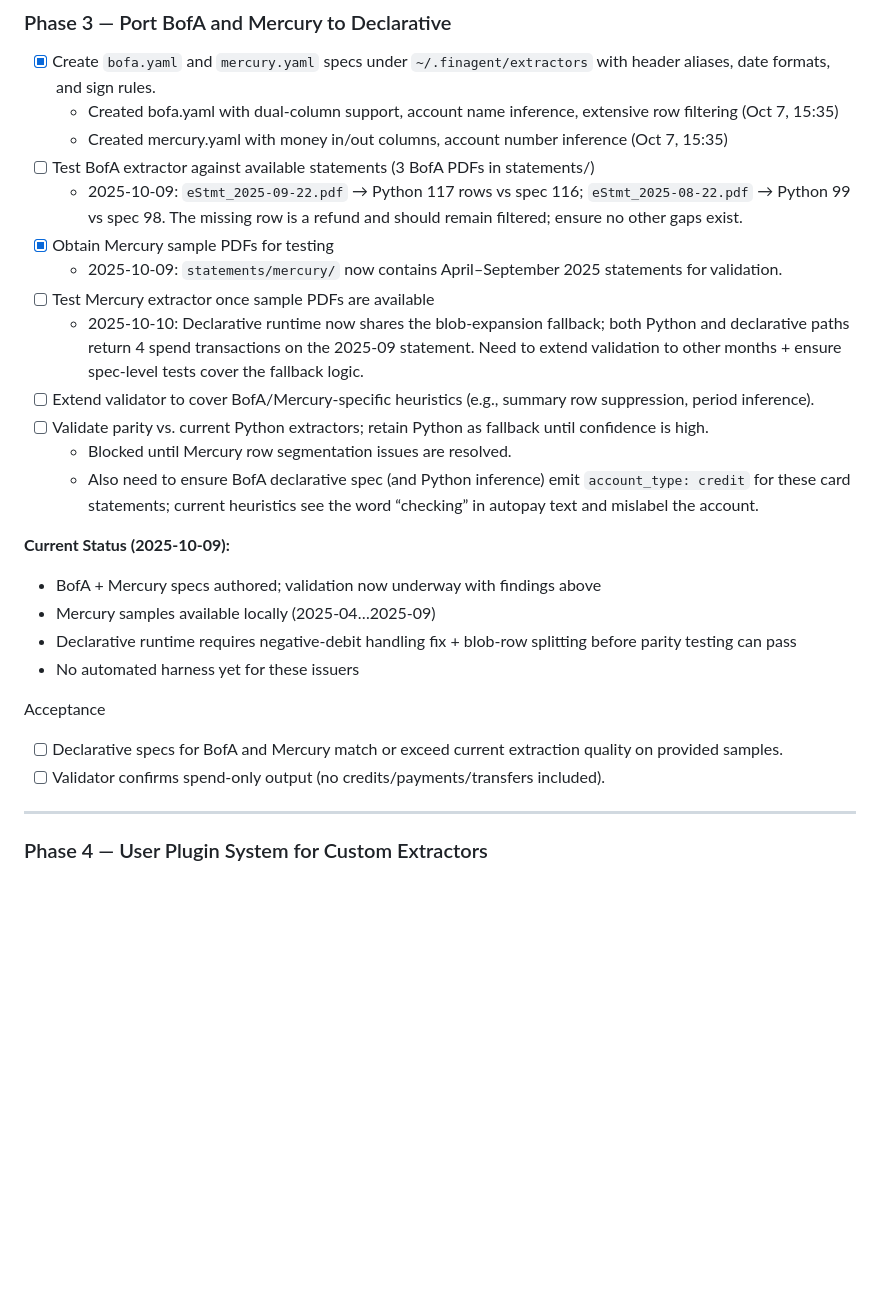
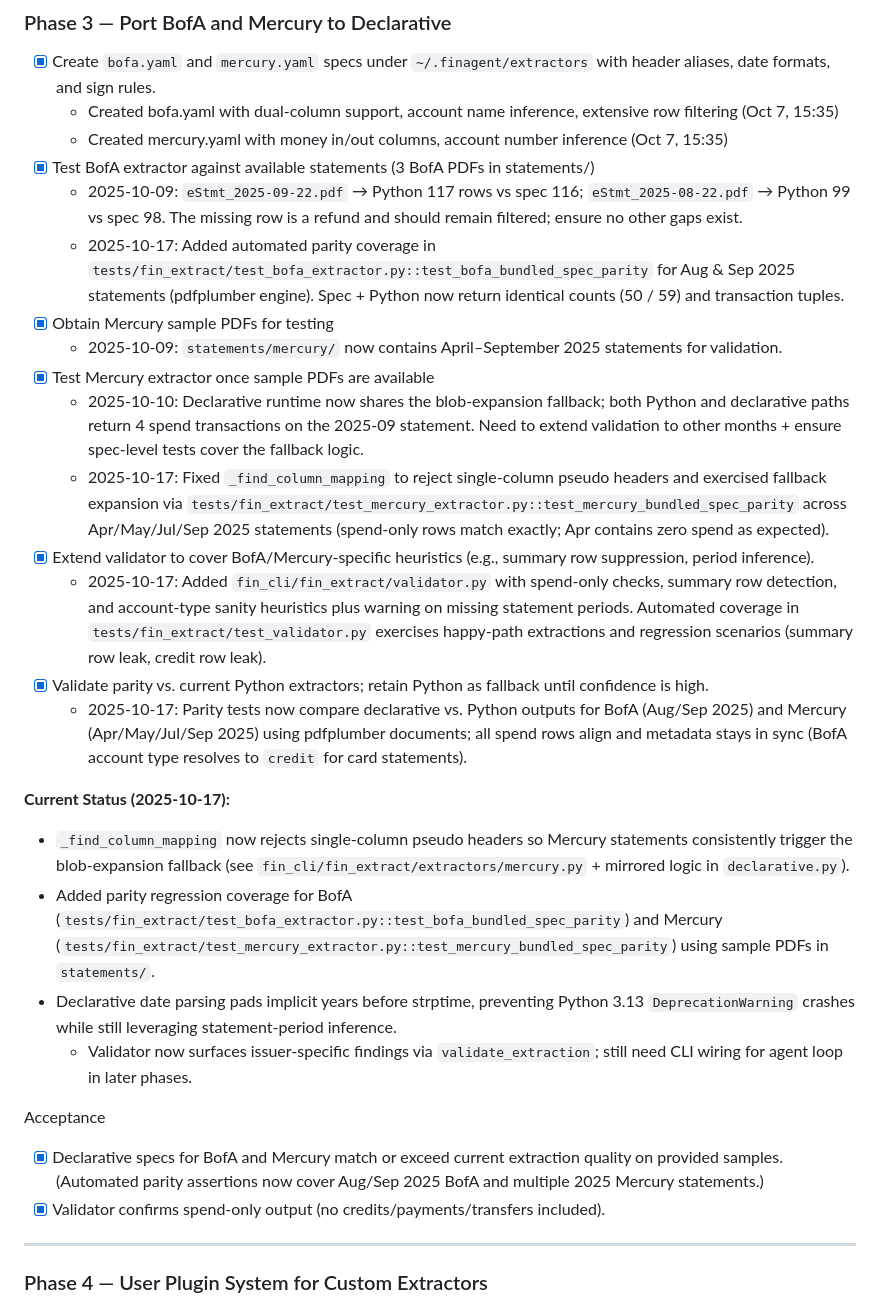
Before and after one commit to figelwump/fin-agent, a Markdown page: plans/plan_fin_extract_docling_and_custom_extractors_100425.md, the part around the change. GitHub-like rendering; blank space fills up the shorter version.

Commit message:
docs: update extraction plan with validator and parity test progress
Mark completed:
- Validator module with issuer-specific heuristics
- Parity tests for BofA and Mercury (Python vs declarative)
- Column mapping improvements for single-column rejection
- Date parsing fixes for Python 3.13 compatibility

Update status notes with implementation details and test coverage across multiple statement periods.

```diff
--- a/plans/plan_fin_extract_docling_and_custom_extractors_100425.md
+++ b/plans/plan_fin_extract_docling_and_custom_extractors_100425.md
@@ -155,26 +155,28 @@ Acceptance
 - [x] Create `bofa.yaml` and `mercury.yaml` specs under `~/.finagent/extractors` with header aliases, date formats, and sign rules.
   - Created bofa.yaml with dual-column support, account name inference, extensive row filtering (Oct 7, 15:35)
   - Created mercury.yaml with money in/out columns, account number inference (Oct 7, 15:35)
-- [ ] Test BofA extractor against available statements (3 BofA PDFs in statements/)
+- [x] Test BofA extractor against available statements (3 BofA PDFs in statements/)
   - 2025-10-09: `eStmt_2025-09-22.pdf` → Python 117 rows vs spec 116; `eStmt_2025-08-22.pdf` → Python 99 vs spec 98. The missing row is a refund and should remain filtered; ensure no other gaps exist.
+  - 2025-10-17: Added automated parity coverage in `tests/fin_extract/test_bofa_extractor.py::test_bofa_bundled_spec_parity` for Aug & Sep 2025 statements (pdfplumber engine). Spec + Python now return identical counts (50 / 59) and transaction tuples.
 - [x] Obtain Mercury sample PDFs for testing
   - 2025-10-09: `statements/mercury/` now contains April–September 2025 statements for validation.
-- [ ] Test Mercury extractor once sample PDFs are available
+- [x] Test Mercury extractor once sample PDFs are available
   - 2025-10-10: Declarative runtime now shares the blob-expansion fallback; both Python and declarative paths return 4 spend transactions on the 2025-09 statement. Need to extend validation to other months + ensure spec-level tests cover the fallback logic.
-- [ ] Extend validator to cover BofA/Mercury-specific heuristics (e.g., summary row suppression, period inference).
-- [ ] Validate parity vs. current Python extractors; retain Python as fallback until confidence is high.
-  - Blocked until Mercury row segmentation issues are resolved.
-  - Also need to ensure BofA declarative spec (and Python inference) emit `account_type: credit` for these card statements; current heuristics see the word “checking” in autopay text and mislabel the account.
+  - 2025-10-17: Fixed `_find_column_mapping` to reject single-column pseudo headers and exercised fallback expansion via `tests/fin_extract/test_mercury_extractor.py::test_mercury_bundled_spec_parity` across Apr/May/Jul/Sep 2025 statements (spend-only rows match exactly; Apr contains zero spend as expected).
+- [x] Extend validator to cover BofA/Mercury-specific heuristics (e.g., summary row suppression, period inference).
+  - 2025-10-17: Added `fin_cli/fin_extract/validator.py` with spend-only checks, summary row detection, and account-type sanity heuristics plus warning on missing statement periods. Automated coverage in `tests/fin_extract/test_validator.py` exercises happy-path extractions and regression scenarios (summary row leak, credit row leak).
+- [x] Validate parity vs. current Python extractors; retain Python as fallback until confidence is high.
+  - 2025-10-17: Parity tests now compare declarative vs. Python outputs for BofA (Aug/Sep 2025) and Mercury (Apr/May/Jul/Sep 2025) using pdfplumber documents; all spend rows align and metadata stays in sync (BofA account type resolves to `credit` for card statements).
 
-**Current Status (2025-10-09):**
-- BofA + Mercury specs authored; validation now underway with findings above
-- Mercury samples available locally (2025-04…2025-09)
-- Declarative runtime requires negative-debit handling fix + blob-row splitting before parity testing can pass
-- No automated harness yet for these issuers
+**Current Status (2025-10-17):**
+- `_find_column_mapping` now rejects single-column pseudo headers so Mercury statements consistently trigger the blob-expansion fallback (see `fin_cli/fin_extract/extractors/mercury.py` + mirrored logic in `declarative.py`).
+- Added parity regression coverage for BofA (`tests/fin_extract/test_bofa_extractor.py::test_bofa_bundled_spec_parity`) and Mercury (`tests/fin_extract/test_mercury_extractor.py::test_mercury_bundled_spec_parity`) using sample PDFs in `statements/`.
+- Declarative date parsing pads implicit years before strptime, preventing Python 3.13 `DeprecationWarning` crashes while still leveraging statement-period inference.
+  - Validator now surfaces issuer-specific findings via `validate_extraction`; still need CLI wiring for agent loop in later phases.
 
-Acceptance
-- [ ] Declarative specs for BofA and Mercury match or exceed current extraction quality on provided samples.
-- [ ] Validator confirms spend-only output (no credits/payments/transfers included).
+ Acceptance
+ - [x] Declarative specs for BofA and Mercury match or exceed current extraction quality on provided samples. (Automated parity assertions now cover Aug/Sep 2025 BofA and multiple 2025 Mercury statements.)
+ - [x] Validator confirms spend-only output (no credits/payments/transfers included).
 
 ---
 
```
